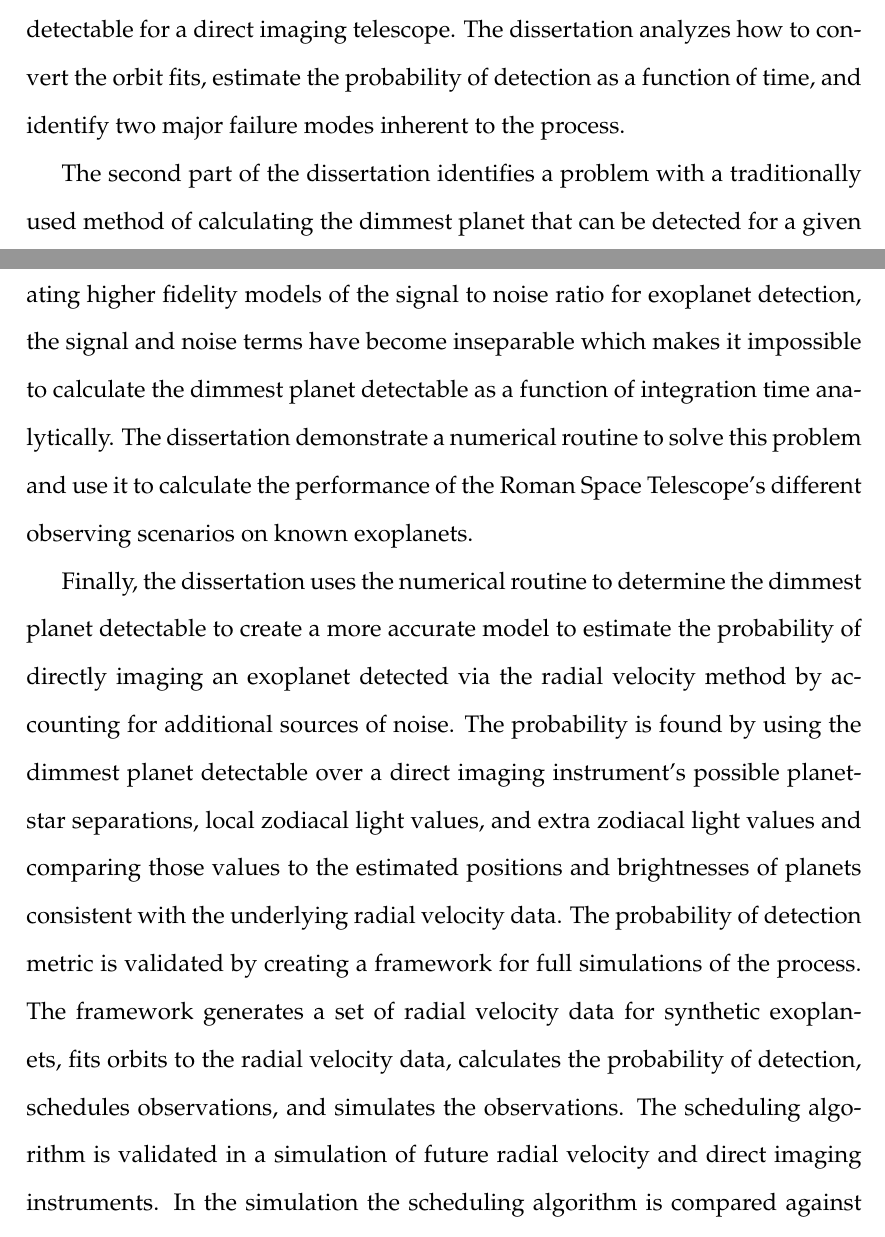
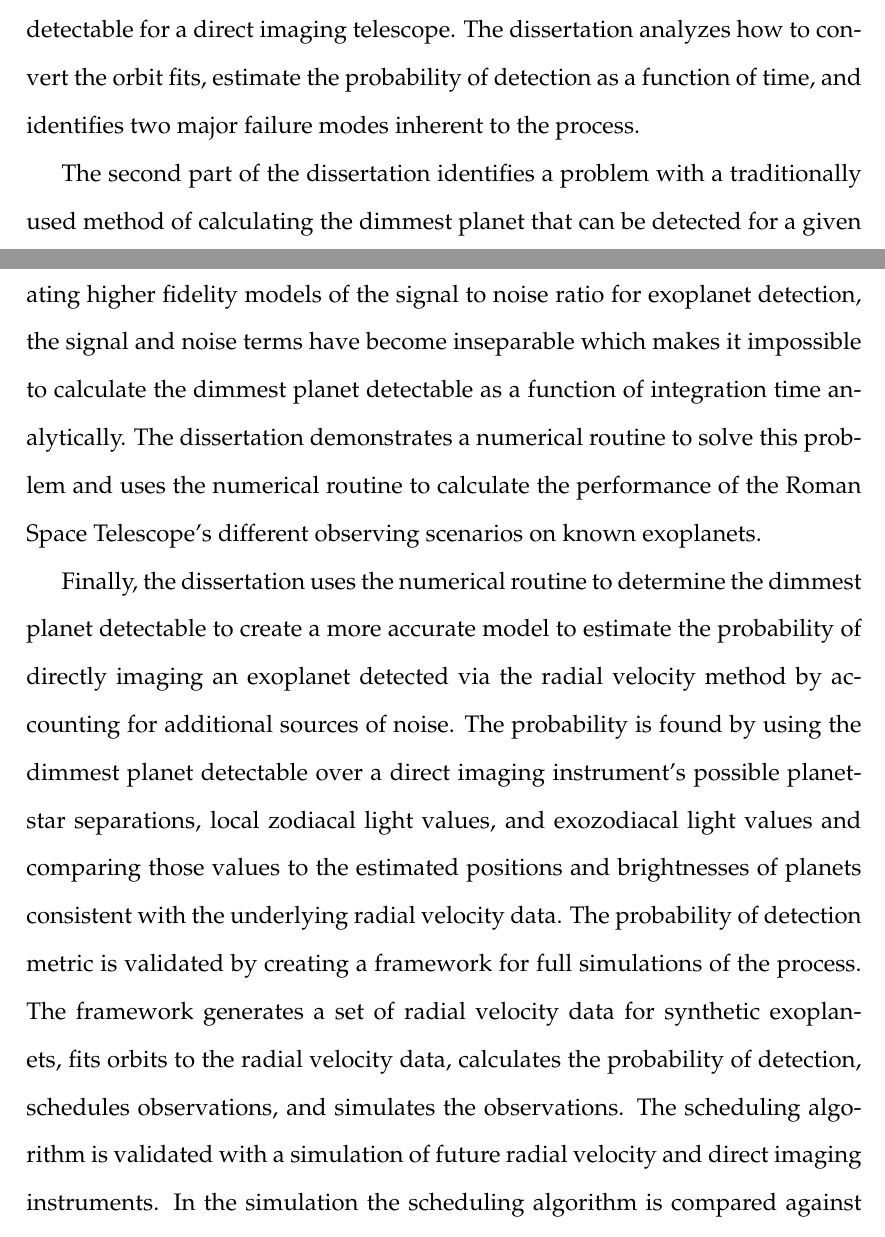
Before and after one commit to CoreySpohn/dissertation, a LaTeX thesis (main.tex): two parts of pages 3 and 4 of 132, joined at a grey line, cut so that both start at the same text. Compiled offline with pdfLaTeX.

Commit message:
Committing abstract changes

```diff
--- a/main.tex
+++ b/main.tex
@@ -74,7 +74,7 @@ via the ``radial velocity'' method.
 The first part of the dissertation focuses on how to calculate the times when a
 planet with an orbit fitted via the radial velocity detection method will be
 detectable for a direct imaging telescope. The dissertation analyzes how to convert the orbit
-fits, estimate the probability of detection as a function of time, and identify
+fits, estimate the probability of detection as a function of time, and identifies
 two major failure modes inherent to the process.
 
 The second part of the dissertation identifies a problem with a traditionally
@@ -83,23 +83,24 @@ integration time, the observing time spent collecting photons for science. In
 creating higher fidelity models of the signal to noise ratio for exoplanet
 detection, the signal and noise terms have become inseparable which makes it
 impossible to calculate the dimmest planet detectable as a function of
-integration time analytically. The dissertation demonstrate a numerical routine
-to solve this problem and use it to calculate the performance of the Roman
-Space Telescope's different observing scenarios on known exoplanets.
+integration time analytically. The dissertation demonstrates a numerical
+routine to solve this problem and uses the numerical routine to calculate the
+performance of the Roman Space Telescope's different observing scenarios on
+known exoplanets.
 
 Finally, the dissertation uses the numerical routine to determine the dimmest
 planet detectable to create a more accurate model to estimate the probability
 of directly imaging an exoplanet detected via the radial velocity method by
 accounting for additional sources of noise. The probability is found by using
 the dimmest planet detectable over a direct imaging instrument's possible
-planet-star separations, local zodiacal light values, and extra zodiacal light
+planet-star separations, local zodiacal light values, and exozodiacal light
 values and comparing those values to the estimated positions and brightnesses
 of planets consistent with the underlying radial velocity data. The probability
 of detection metric is validated by creating a framework for full simulations
 of the process. The framework generates a set of radial velocity data for
 synthetic exoplanets, fits orbits to the radial velocity data, calculates the
 probability of detection, schedules observations, and simulates the
-observations. The scheduling algorithm is validated in a simulation of future
+observations. The scheduling algorithm is validated with a simulation of future
 radial velocity and direct imaging instruments. In the simulation the
 scheduling algorithm is compared against random searches and the algorithm, on
 average, detects $\sim$32 unique planets in $\sim$375 days of integration time
```
